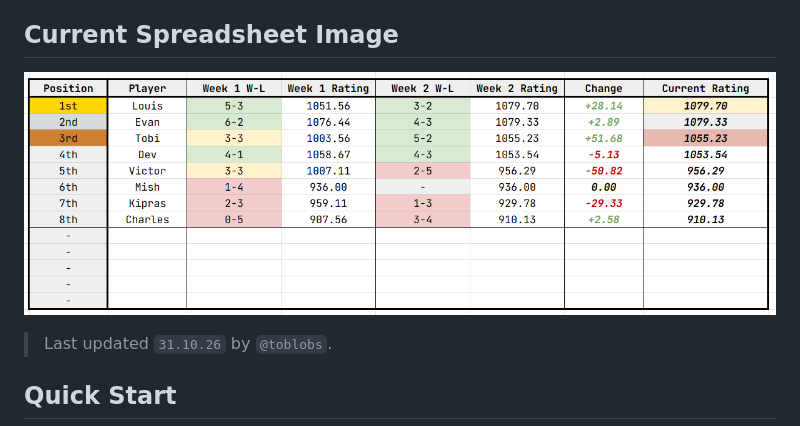
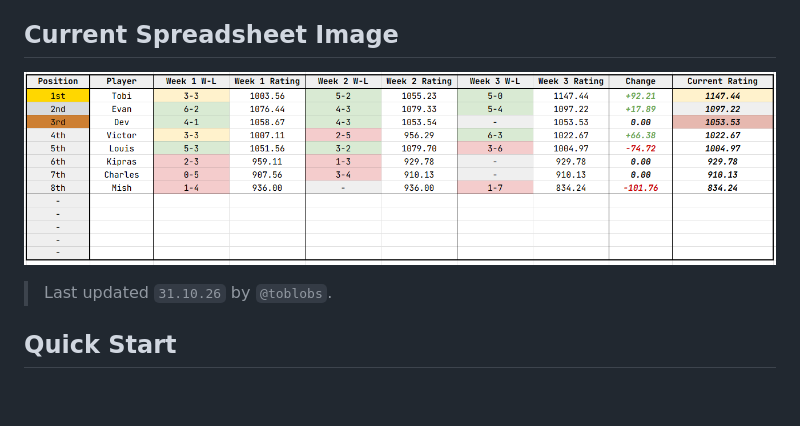
Before and after one commit to Toblobs/rankington, a Markdown page: README.md, the part around the change. Rendered like a GitHub page; pictures changed too: assets/week3-spreadsheet.png (added); blank space fills up the shorter version.

Commit message:
v0.1.1 / week 3 ranks

```diff
--- a/README.md
+++ b/README.md
@@ -15,7 +15,7 @@ Jump to a section:
 
 ## Current Spreadsheet Image
 
-![Week 2 leaderboard](assets/week2-spreadsheet.png)
+![Week 3 leaderboard](assets/week3-spreadsheet.png)
 
 > Last updated `31.10.26` by `@toblobs`.
 
```
Also changed, not shown: 4 other files.
